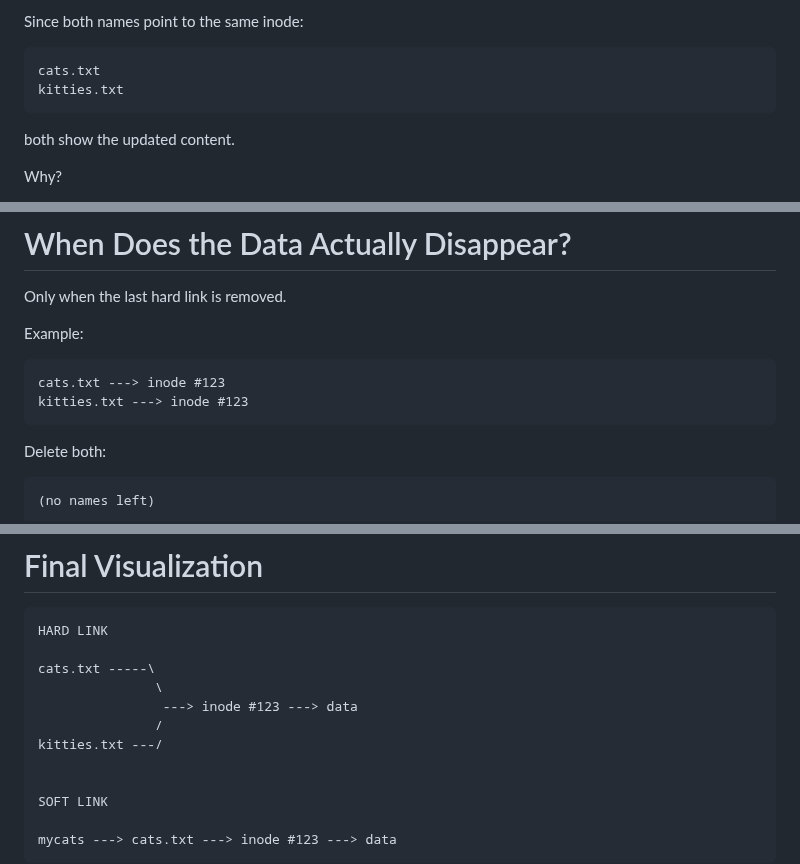
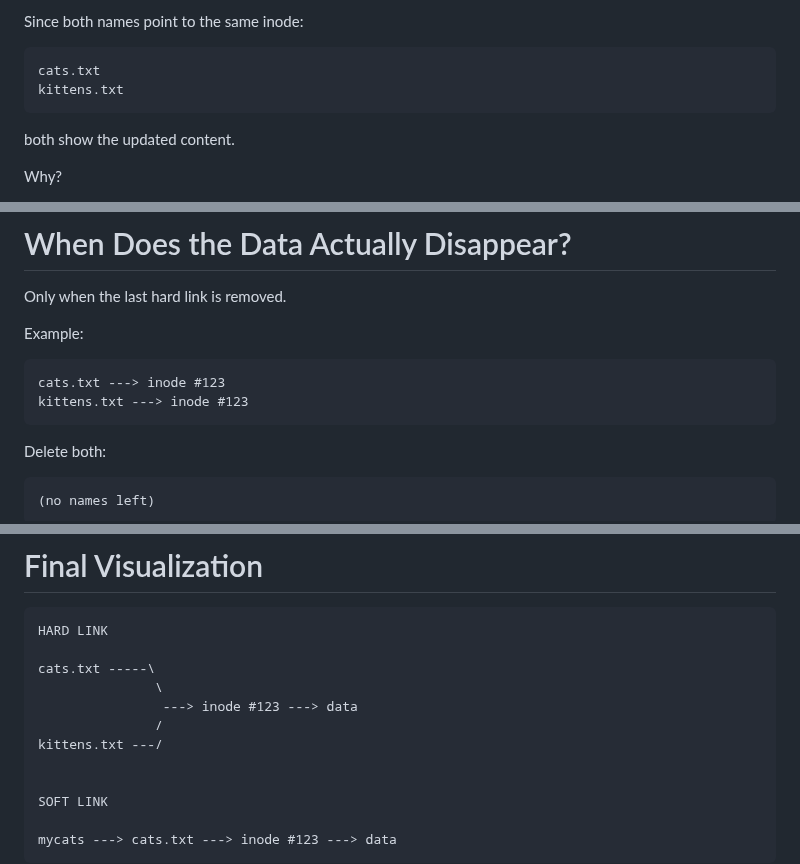
Before and after one commit to DHunnicuttSG/SRE, a Markdown page: Linux/Advanced/Hard_Links-Soft_Links_and_Inodes.md, 3 parts joined by grey strips. Drawn GitHub-style.

````diff
--- a/Linux/Advanced/Hard_Links-Soft_Links_and_Inodes.md
+++ b/Linux/Advanced/Hard_Links-Soft_Links_and_Inodes.md
@@ -130,7 +130,7 @@ Since both names point to the same inode:
 
 ```text
 cats.txt
-kitties.txt
+kittens.txt
 ```
 
 both show the updated content.
@@ -185,7 +185,7 @@ Example:
 
 ```text
 cats.txt ---> inode #123
-kitties.txt ---> inode #123
+kittens.txt ---> inode #123
 ```
 
 Delete both:
@@ -514,7 +514,7 @@ cats.txt -----\
                \
                 ---> inode #123 ---> data
                /
-kitties.txt ---/
+kittens.txt ---/
 
 
 SOFT LINK
````
Also changed, not shown: other parts of Linux/Advanced/Hard_Links-Soft_Links_and_Inodes.md (+7 -7 lines).
